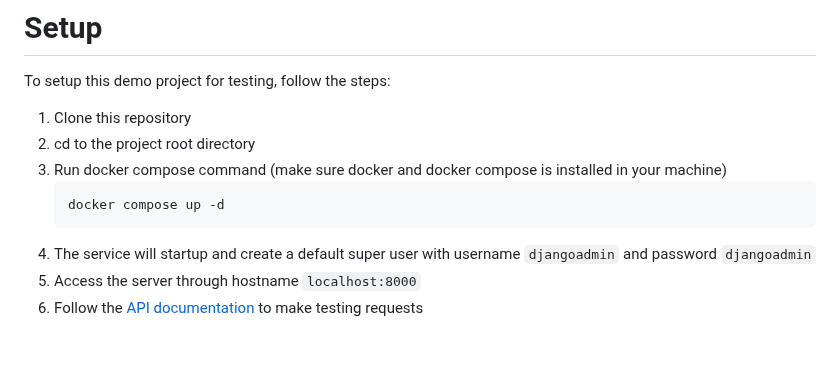
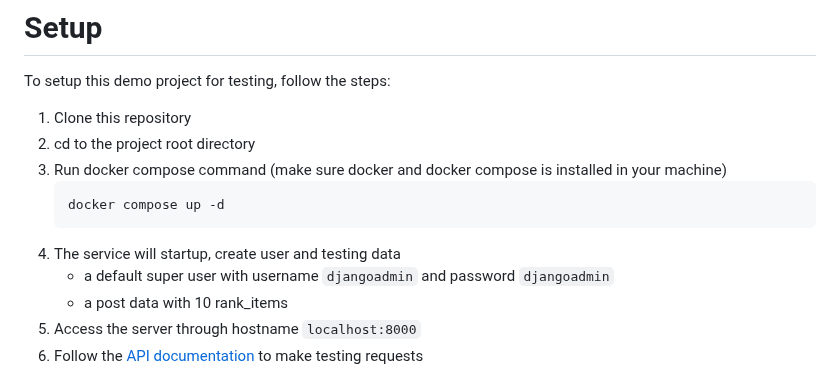
Before and after one commit to AcuPinchure/BigData_Homework, a Markdown page: README.md, the part around the change. GitHub-like rendering; blank space fills up the shorter version.

Commit message:
adding missing description in readme

````diff
--- a/README.md
+++ b/README.md
@@ -13,7 +13,9 @@ To setup this demo project for testing, follow the steps:
     ```bash
     docker compose up -d
     ```
-4. The service will startup and create a default super user with username `djangoadmin` and password `djangoadmin`
+4. The service will startup, create user and testing data
+    - a default super user with username `djangoadmin` and password `djangoadmin`
+    - a post data with 10 rank_items
 5. Access the server through hostname `localhost:8000`
 6. Follow the [API documentation](#api-documentation) to make testing requests
 
````
